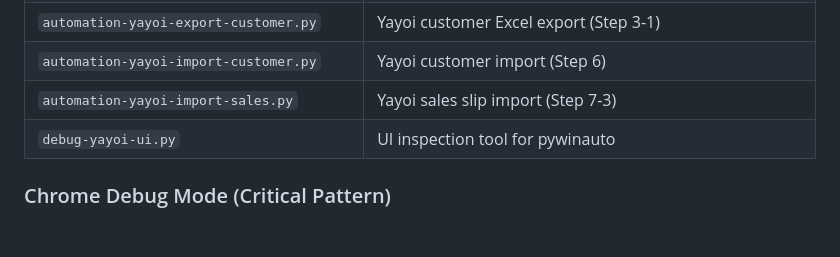
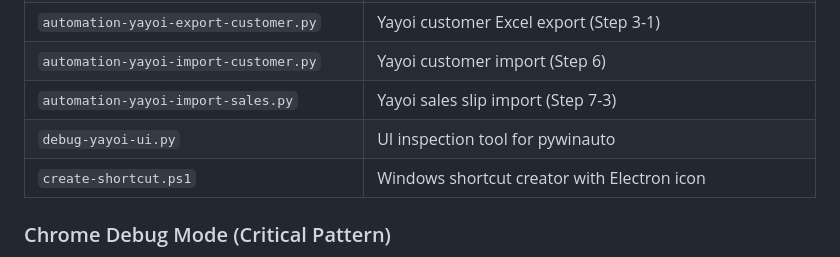
Before and after one commit to evahsuga/cc_tenemos, a Markdown page: CLAUDE.md, the part around the change. GitHub-like rendering; blank space fills up the shorter version.

Commit message:
docs: CLAUDE.mdにcreate-shortcut.ps1を追加
Co-Authored-By: Claude Opus 4.5 <noreply@anthropic.com>

```diff
--- a/CLAUDE.md
+++ b/CLAUDE.md
@@ -70,6 +70,7 @@ Main Process IPC Handler
 | `automation-yayoi-import-customer.py` | Yayoi customer import (Step 6) |
 | `automation-yayoi-import-sales.py` | Yayoi sales slip import (Step 7-3) |
 | `debug-yayoi-ui.py` | UI inspection tool for pywinauto |
+| `create-shortcut.ps1` | Windows shortcut creator with Electron icon |
 
 ### Chrome Debug Mode (Critical Pattern)
 
```
